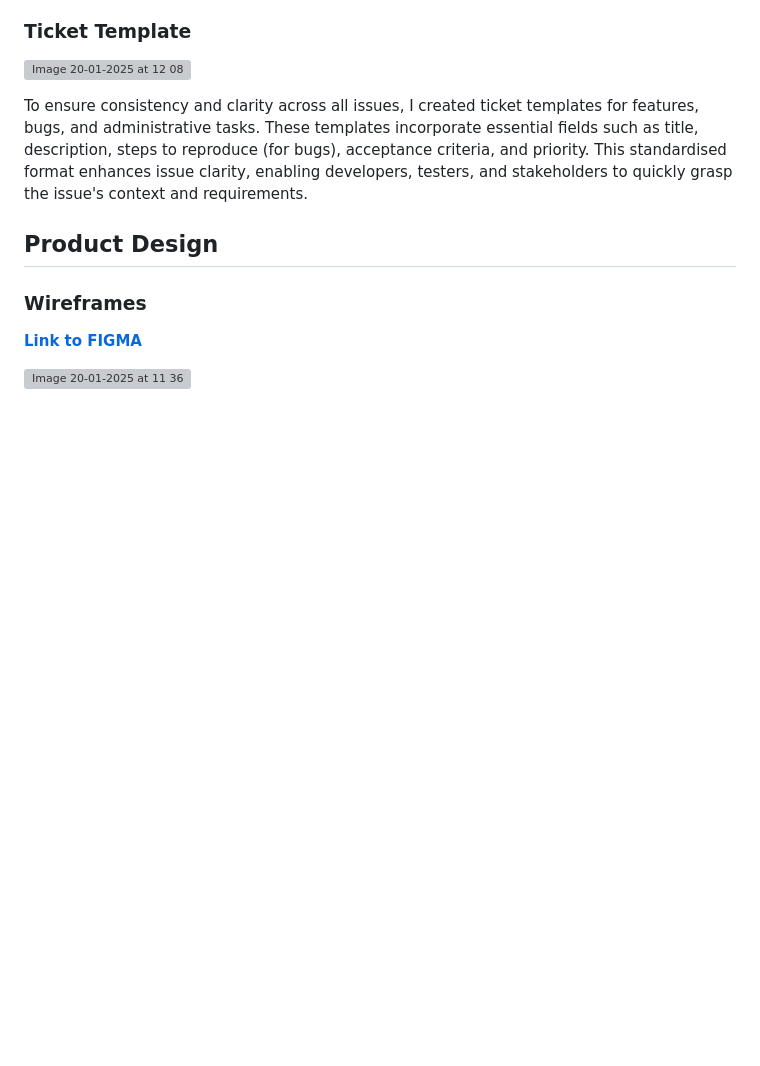
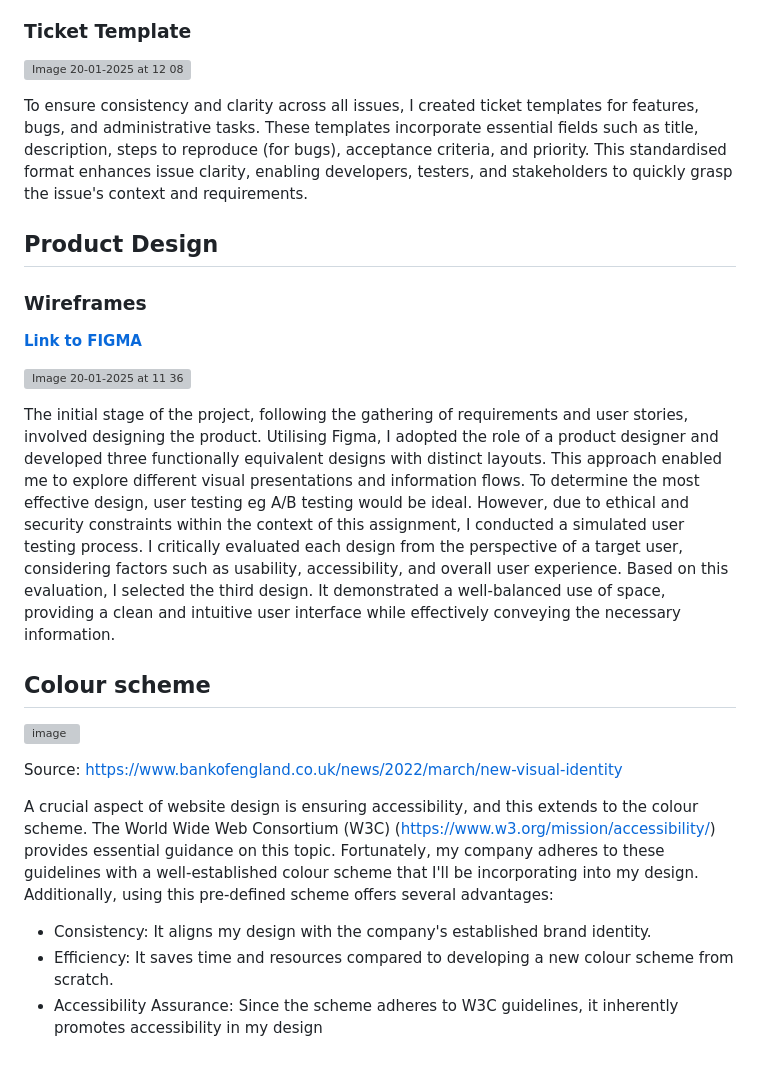
Before and after one commit to Naha873/WeatherApp, a Markdown page: README.md, the part around the change. Rendered like a GitHub page; blank space fills up the shorter version; grey boxes are pictures that could not be loaded.

Commit message:
Adding Product design

```diff
--- a/README.md
+++ b/README.md
@@ -143,3 +143,18 @@ To ensure consistency and clarity across all issues, I created ticket templates
 [**Link to FIGMA**](https://www.figma.com/design/TxahAcFE0fKvE83818Me3M/se_sum1_WeatherApp_design?node-id=21-205&t=QV6HiuyMMA8krCc4-1)
 
 ![Image 20-01-2025 at 11 36](https://github.com/user-attachments/assets/e71c282b-b6b9-45e7-bcf0-488c439cece5)
+
+The initial stage of the project, following the gathering of requirements and user stories, involved designing the product. Utilising Figma, I adopted the role of a product designer and developed three functionally equivalent designs with distinct layouts. This approach enabled me to explore different visual presentations and information flows.
+To determine the most effective design, user testing eg A/B testing would be ideal. However, due to ethical and security constraints within the context of this assignment, I conducted a simulated user testing process. I critically evaluated each design from the perspective of a target user, considering factors such as usability, accessibility, and overall user experience.
+Based on this evaluation, I selected the third design. It demonstrated a well-balanced use of space, providing a clean and intuitive user interface while effectively conveying the necessary information.
+
+## **Colour scheme**
+
+![image](https://github.com/user-attachments/assets/379cde07-a346-43ff-afa9-b38ba375cdb4)
+
+Source: https://www.bankofengland.co.uk/news/2022/march/new-visual-identity
+
+A crucial aspect of website design is ensuring accessibility, and this extends to the colour scheme. The World Wide Web Consortium (W3C) (https://www.w3.org/mission/accessibility/) provides essential guidance on this topic. Fortunately, my company adheres to these guidelines with a well-established colour scheme that I'll be incorporating into my design. Additionally, using this pre-defined scheme offers several advantages:
+- Consistency: It aligns my design with the company's established brand identity.
+- Efficiency: It saves time and resources compared to developing a new colour scheme from scratch.
+- Accessibility Assurance: Since the scheme adheres to W3C guidelines, it inherently promotes accessibility in my design
```
